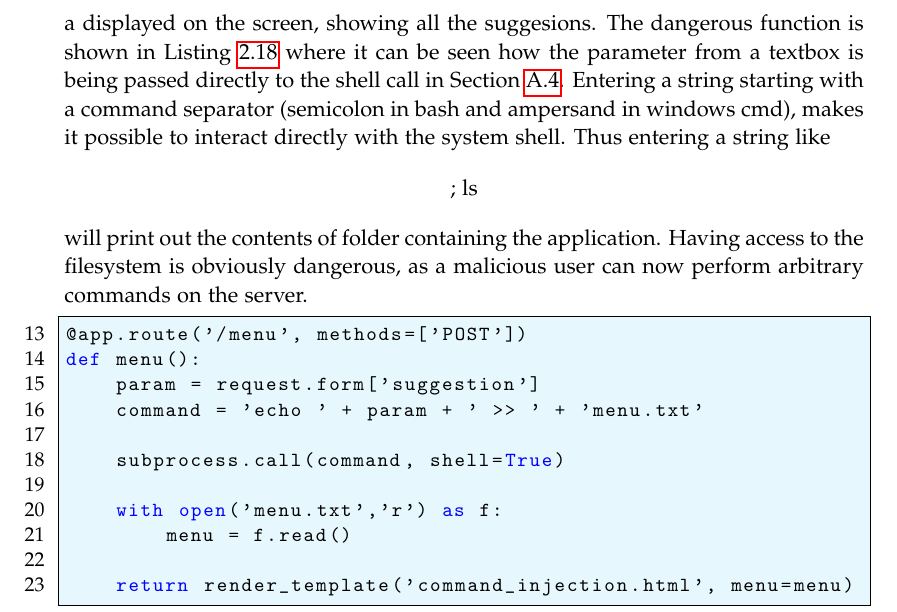
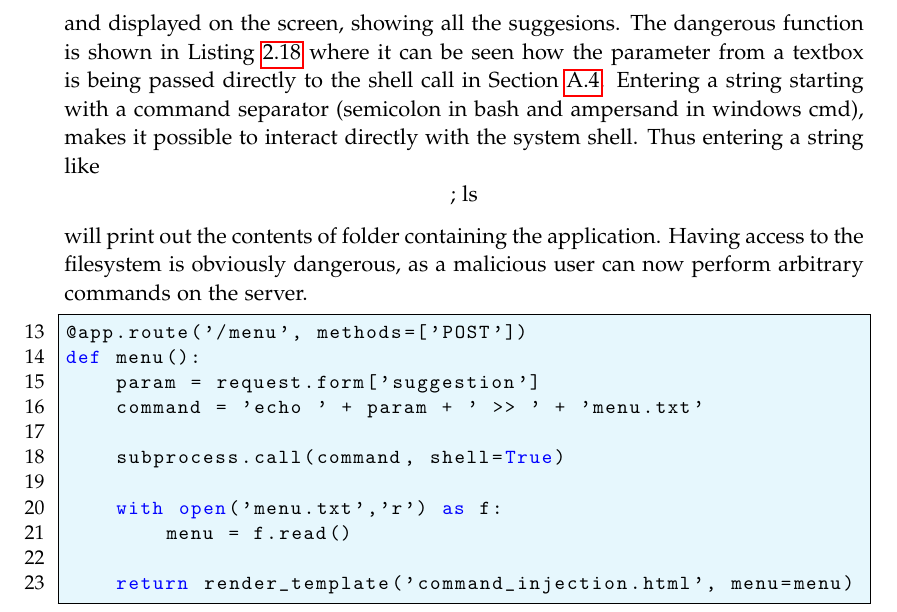
Before and after one commit to SW10IoT/report, a LaTeX thesis (master.tex, which reads sections/vulnerabilities.tex): part of page 30 of 82, cut so that both start at the same text. Compiled offline with pdfLaTeX.

Commit message:
and added :D

```diff
--- a/sections/vulnerabilities.tex
+++ b/sections/vulnerabilities.tex
@@ -70,7 +70,7 @@ The ability to perform commands on a server opens up possibilities to read passw
 An example of a command injection vulnerable application is presented in \cref{appendix:command_injection}.
 In this example a textfile is being used as store for a site where customers can suggest items for a menu.
 When customers enter an item into a textbox, it is stored on a new line in the file.
-The content of the file is then read a displayed on the screen, showing all the suggesions.
+The content of the file is then read and displayed on the screen, showing all the suggesions.
 The dangerous function is shown in \cref{command_injection_function} where it can be seen how the parameter from a textbox is being passed directly to the shell call in \cref{CI_call}.
 Entering a string starting with a command separator (semicolon in bash and ampersand in windows cmd), makes it possible to interact directly with the system shell.
 Thus entering a string like
```
